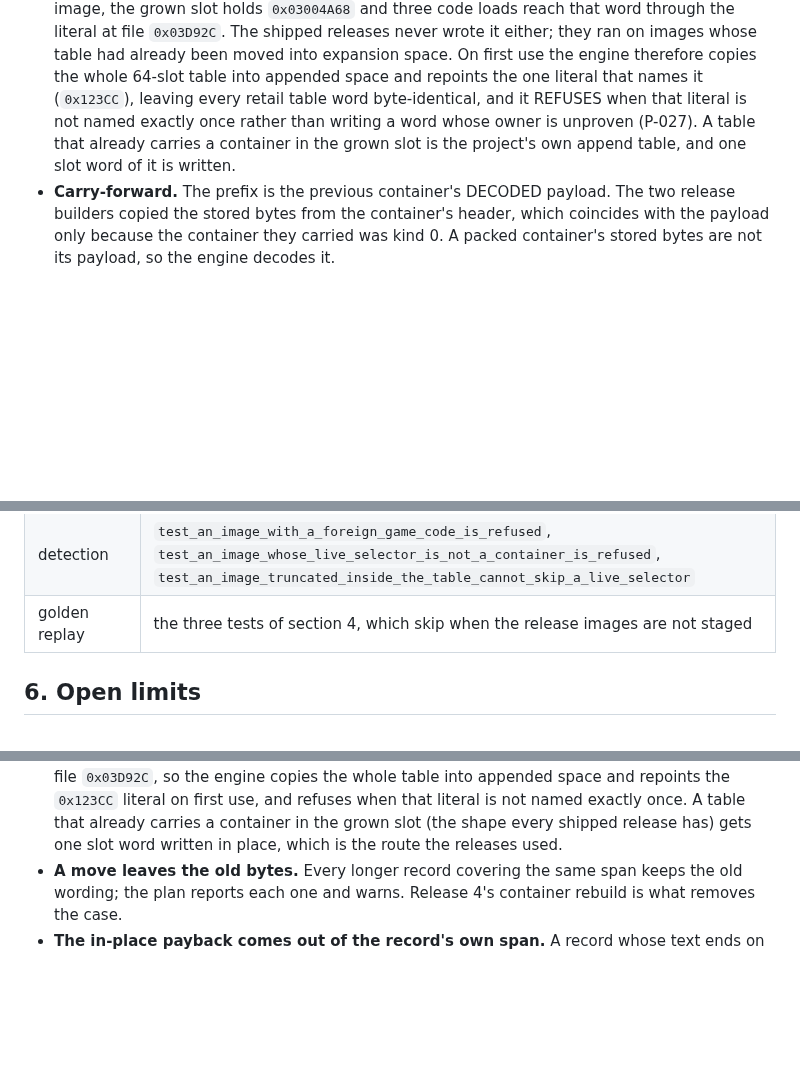
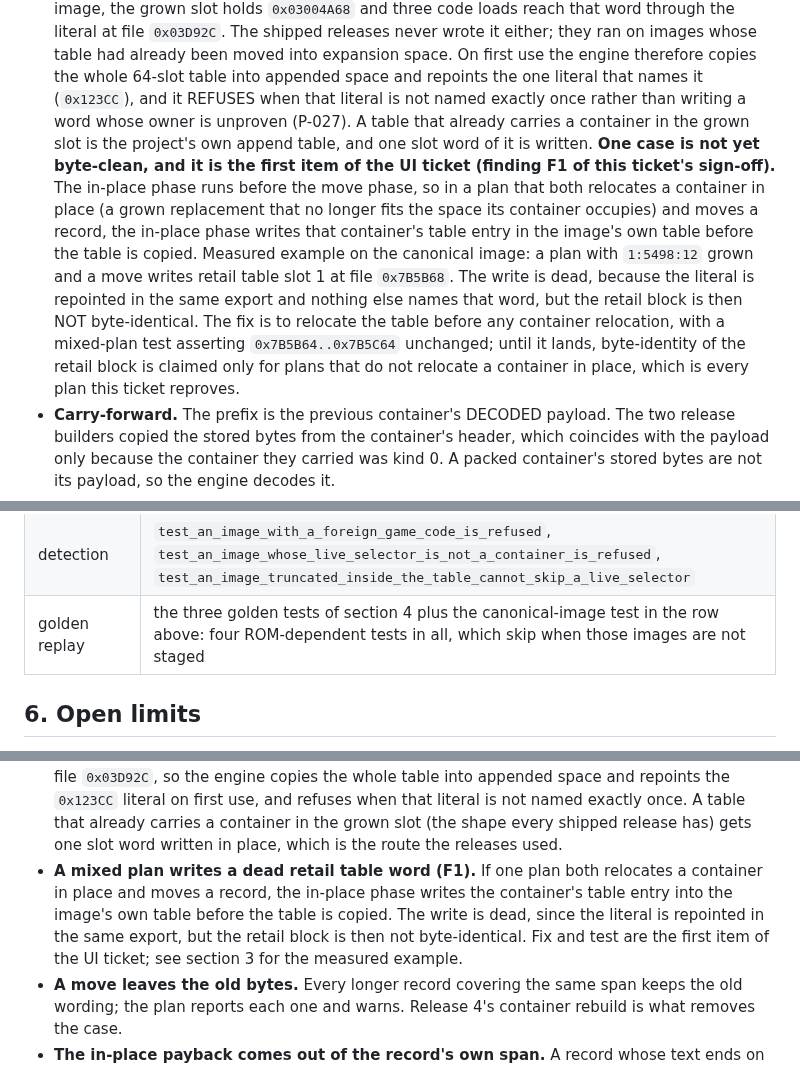
Before and after one commit to siruiusamory-cmyk/buusfury-decomp, a Markdown page: docs/research/TEXT_ENGINE.md, 3 parts joined by grey strips. Rendered like a GitHub page; blank space fills up the shorter version.

Commit message:
Qualify the retail-table claim in TEXT_ENGINE.md for mixed plans and fix the test count
Sign-off finding F1: an in-place container relocation runs before the move phase, so a plan that both relocates a container and moves a record writes retail table slot 1 at file 0x7B5B68 before the table is copied. The write is dead because the literal is repointed in the same export, but the retail block is then not byte-identical. The document now names the limit and claims byte-identity only for plans that do not relocate a container in place; the fix and a mixed-plan test are the first item of the UI ticket. Also corrects the ROM-dependent test count to four.

```diff
--- a/docs/research/TEXT_ENGINE.md
+++ b/docs/research/TEXT_ENGINE.md
@@ -79,10 +79,23 @@ stage and rename, returning the output sha256.
   releases never wrote it either; they ran on images whose table had already been
   moved into expansion space. On first use the engine therefore copies the whole
   64-slot table into appended space and repoints the one literal that names it
-  (`0x123CC`), leaving every retail table word byte-identical, and it REFUSES when
-  that literal is not named exactly once rather than writing a word whose owner is
-  unproven (P-027). A table that already carries a container in the grown slot is
-  the project's own append table, and one slot word of it is written.
+  (`0x123CC`), and it REFUSES when that literal is not named exactly once rather
+  than writing a word whose owner is unproven (P-027). A table that already
+  carries a container in the grown slot is the project's own append table, and one
+  slot word of it is written.
+  **One case is not yet byte-clean, and it is the first item of the UI ticket
+  (finding F1 of this ticket's sign-off).** The in-place phase runs before the move
+  phase, so in a plan that both relocates a container in place (a grown replacement
+  that no longer fits the space its container occupies) and moves a record, the
+  in-place phase writes that container's table entry in the image's own table
+  before the table is copied. Measured example on the canonical image: a plan with
+  `1:5498:12` grown and a move writes retail table slot 1 at file `0x7B5B68`. The
+  write is dead, because the literal is repointed in the same export and nothing
+  else names that word, but the retail block is then NOT byte-identical. The fix is
+  to relocate the table before any container relocation, with a mixed-plan test
+  asserting `0x7B5B64..0x7B5C64` unchanged; until it lands, byte-identity of the
+  retail block is claimed only for plans that do not relocate a container in place,
+  which is every plan this ticket reproves.
 - **Carry-forward.** The prefix is the previous container's DECODED payload. The
   two release builders copied the stored bytes from the container's header, which
   coincides with the payload only because the container they carried was kind 0.
@@ -173,7 +186,7 @@ any ROM.
 | per-occurrence decision | `test_a_record_holding_both_actors_renames_only_the_retail_occurrence`, `test_an_occurrence_with_no_retail_name_is_counted_unclear`, `test_a_rename_refuses_when_the_offsets_do_not_correspond` |
 | destination refusal | `test_apply_refuses_the_input_file_as_its_own_destination`, `test_apply_refuses_a_destination_inside_the_protected_rom_directory`, `test_apply_refuses_the_canonical_reference_as_its_own_destination`, `test_apply_refuses_to_overwrite_an_existing_output` |
 | detection | `test_an_image_with_a_foreign_game_code_is_refused`, `test_an_image_whose_live_selector_is_not_a_container_is_refused`, `test_an_image_truncated_inside_the_table_cannot_skip_a_live_selector` |
-| golden replay | the three tests of section 4, which skip when the release images are not staged |
+| golden replay | the three golden tests of section 4 plus the canonical-image test in the row above: four ROM-dependent tests in all, which skip when those images are not staged |
 
 ## 6. Open limits
 
@@ -190,6 +203,12 @@ any ROM.
   refuses when that literal is not named exactly once. A table that already
   carries a container in the grown slot (the shape every shipped release has) gets
   one slot word written in place, which is the route the releases used.
+- **A mixed plan writes a dead retail table word (F1).** If one plan both
+  relocates a container in place and moves a record, the in-place phase writes the
+  container's table entry into the image's own table before the table is copied.
+  The write is dead, since the literal is repointed in the same export, but the
+  retail block is then not byte-identical. Fix and test are the first item of the
+  UI ticket; see section 3 for the measured example.
 - **A move leaves the old bytes.** Every longer record covering the same span
   keeps the old wording; the plan reports each one and warns. Release 4's
   container rebuild is what removes the case.
```
